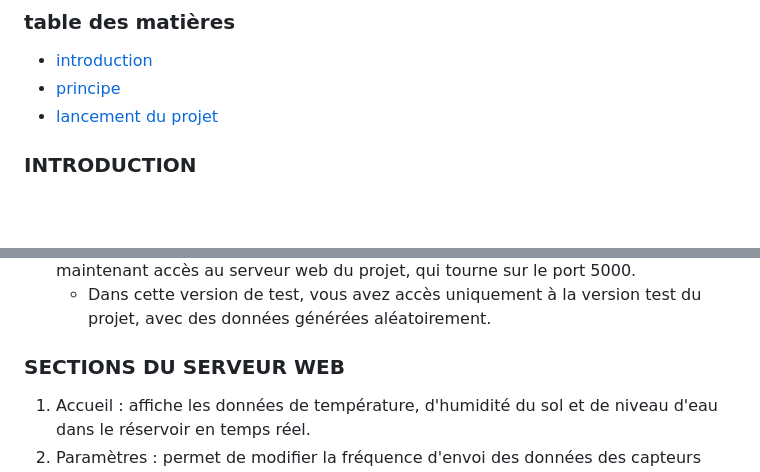
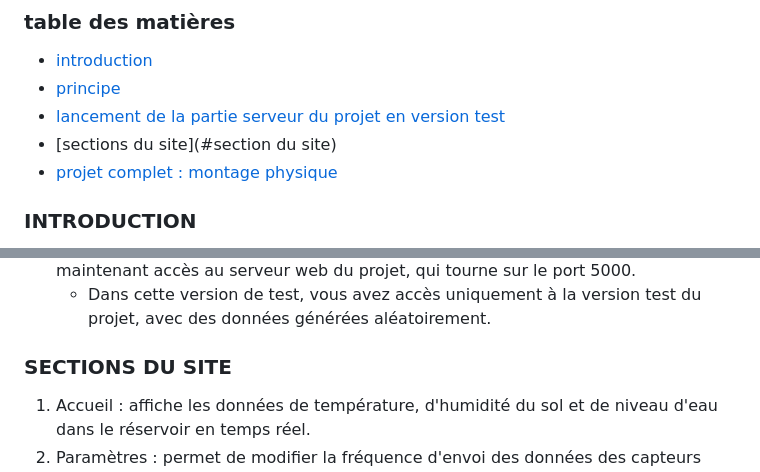
Before and after one commit to camillevnsse/derrick_smart_plant, a Markdown page: README.md, 2 parts joined by grey strips. GitHub-like rendering; blank space fills up the shorter version.

```diff
--- a/README.md
+++ b/README.md
@@ -3,7 +3,9 @@
 ### table des matières
 - [introduction](#introduction)
 - [principe](#principe)
-- [lancement du projet](#lancement-du-projet)
+- [lancement de la partie serveur du projet en version test](#lancement-de-la-partie-serveur-du-projet-en-version-test)
+- [sections du site](#section du site)
+- [projet complet : montage physique](#projet-complet-:-montage-physique)
 
 ### INTRODUCTION
 Ce projet est né d'un problème de la vie courante : l'entretien des plantes domestiques. Il s'agit donc avec le projet Derrick d'automatiser l'entretien des plantes domestiques notamment à l'aide de différents capteurs et d'une interface web pour visualiser les données qu'ils envoient.
@@ -21,7 +23,7 @@ Ce projet est né d'un problème de la vie courante : l'entretien des plantes do
 - Dans le navigateur, entrer l'adresse suivante : "http://127.0.0.1:5000". Vous avez maintenant accès au serveur web du projet, qui tourne sur le port 5000.
   - Dans cette version de test, vous avez accès uniquement à la version test du projet, avec des données générées aléatoirement.
 
-### SECTIONS DU SERVEUR WEB
+### SECTIONS DU SITE
 1) Accueil : affiche les données de température, d'humidité du sol et de niveau d'eau dans le réservoir en temps réel.
 2) Paramètres : permet de modifier la fréquence d'envoi des données des capteurs ainsi que la fréquence d'arrosage automatique. Permet également d'arroser manuellement la plante.
 3) Statistiques : visualise et met à jour en temps réel les données reçues par les capteurs dans des graphiques différents. Seulement les 10 dernières données sont affichées à l'écran pour plus de lisibilité.
```
